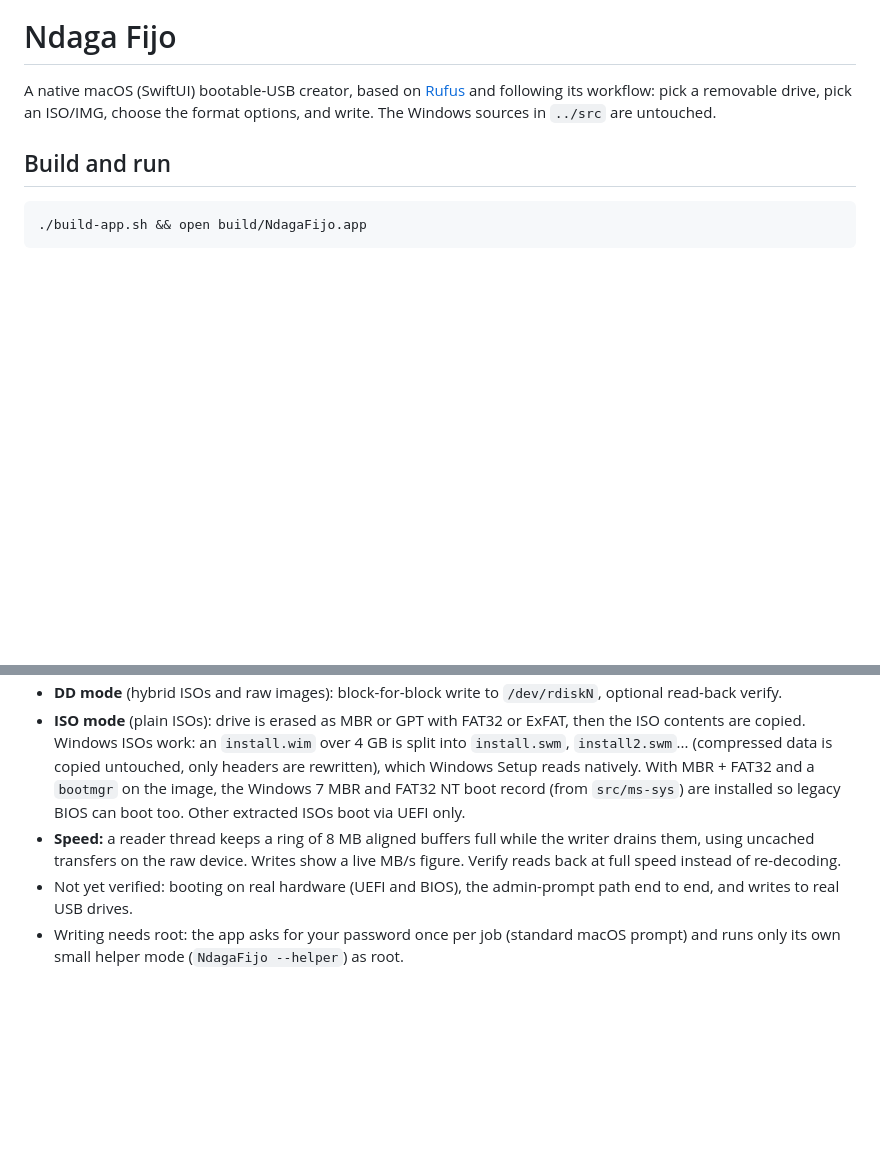
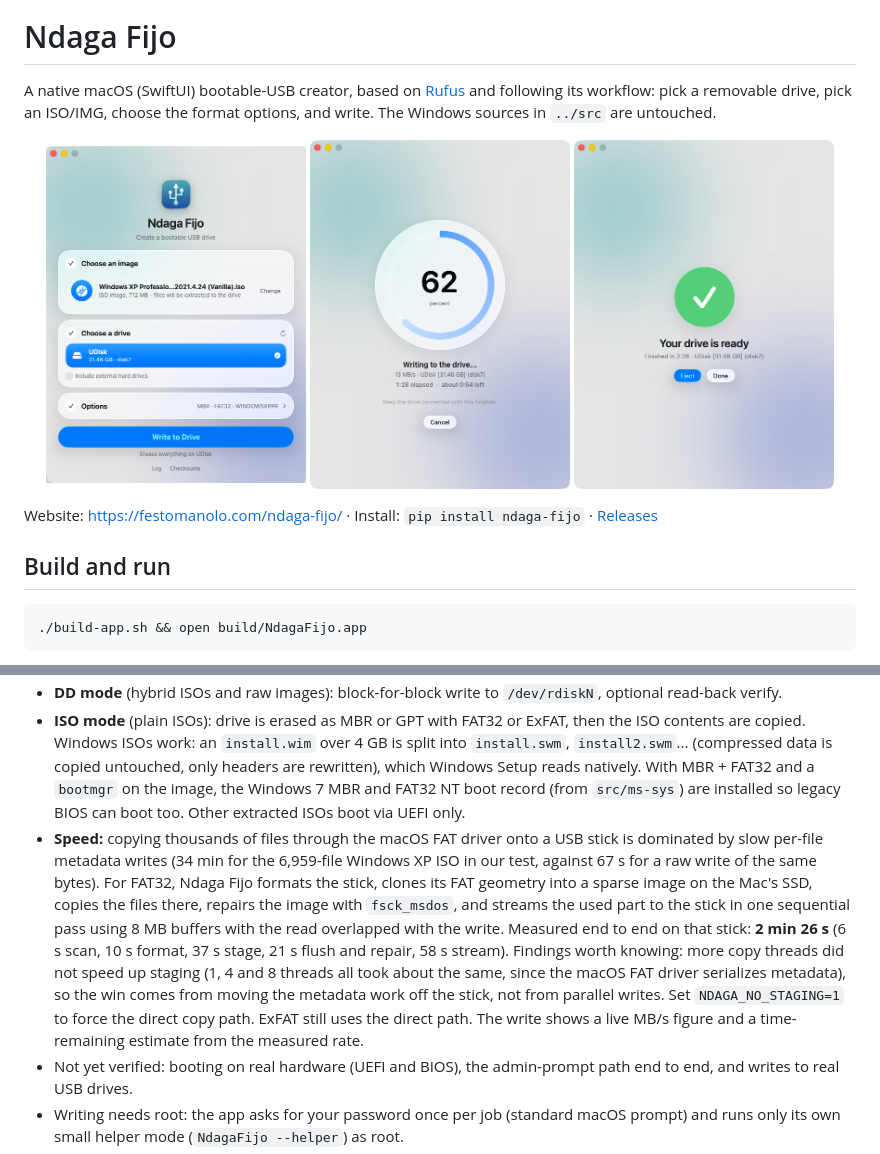
Before and after one commit to festomanolo/ndaga-fijo, a Markdown page: macos/README.md, 2 parts joined by grey strips. Drawn GitHub-style; pictures changed too: macos/assets/screenshots/done.png (added), macos/assets/screenshots/setup.png (added), macos/assets/screenshots/writing.png (added); blank space fills up the shorter version.

Commit message:
Fast staged FAT32 writes, elapsed/ETA UI, website, PyPI package, release notes

```diff
--- a/macos/README.md
+++ b/macos/README.md
@@ -4,6 +4,14 @@
 
 A native macOS (SwiftUI) bootable-USB creator, based on [Rufus](https://rufus.ie) and following its workflow: pick a removable drive, pick an ISO/IMG,
 choose the format options, and write. The Windows sources in `../src` are untouched.
+
+<p align="center">
+  <img src="assets/screenshots/setup.png" width="260" alt="Setup">
+  <img src="assets/screenshots/writing.png" width="260" alt="Writing, with elapsed time and time remaining">
+  <img src="assets/screenshots/done.png" width="260" alt="Done">
+</p>
+
+Website: https://festomanolo.com/ndaga-fijo/ · Install: `pip install ndaga-fijo` · [Releases](https://github.com/festomanolo/ndaga-fijo/releases)
 
 ## Build and run
 
@@ -21,8 +29,15 @@ Requires Xcode command line tools (Swift 5.9+), macOS 13+.
   untouched, only headers are rewritten), which Windows Setup reads natively. With MBR + FAT32 and a `bootmgr` on the image,
   the Windows 7 MBR and FAT32 NT boot record (from `src/ms-sys`) are installed so legacy BIOS can boot too. Other extracted
   ISOs boot via UEFI only.
-* **Speed:** a reader thread keeps a ring of 8 MB aligned buffers full while the writer drains them, using uncached
-  transfers on the raw device. Writes show a live MB/s figure. Verify reads back at full speed instead of re-decoding.
+* **Speed:** copying thousands of files through the macOS FAT driver onto a USB stick is dominated by slow per-file
+  metadata writes (34 min for the 6,959-file Windows XP ISO in our test, against 67 s for a raw write of the same bytes).
+  For FAT32, Ndaga Fijo formats the stick, clones its FAT geometry into a sparse image on the Mac's SSD, copies the files
+  there, repairs the image with `fsck_msdos`, and streams the used part to the stick in one sequential pass using 8 MB
+  buffers with the read overlapped with the write. Measured end to end on that stick: **2 min 26 s** (6 s scan, 10 s format,
+  37 s stage, 21 s flush and repair, 58 s stream). Findings worth knowing: more copy threads did not speed up staging
+  (1, 4 and 8 threads all took about the same, since the macOS FAT driver serializes metadata), so the win comes from
+  moving the metadata work off the stick, not from parallel writes. Set `NDAGA_NO_STAGING=1` to force the direct copy path.
+  ExFAT still uses the direct path. The write shows a live MB/s figure and a time-remaining estimate from the measured rate.
 * Not yet verified: booting on real hardware (UEFI and BIOS), the admin-prompt path end to end, and writes to real USB drives.
 * Writing needs root: the app asks for your password once per job (standard macOS prompt) and runs only its
   own small helper mode (`NdagaFijo --helper`) as root.
```
Also changed, not shown: release/RELEASE_NOTES.md (added, +21 -0 lines), website/DEPLOY.md (added, +19 -0 lines), 3 other files.
